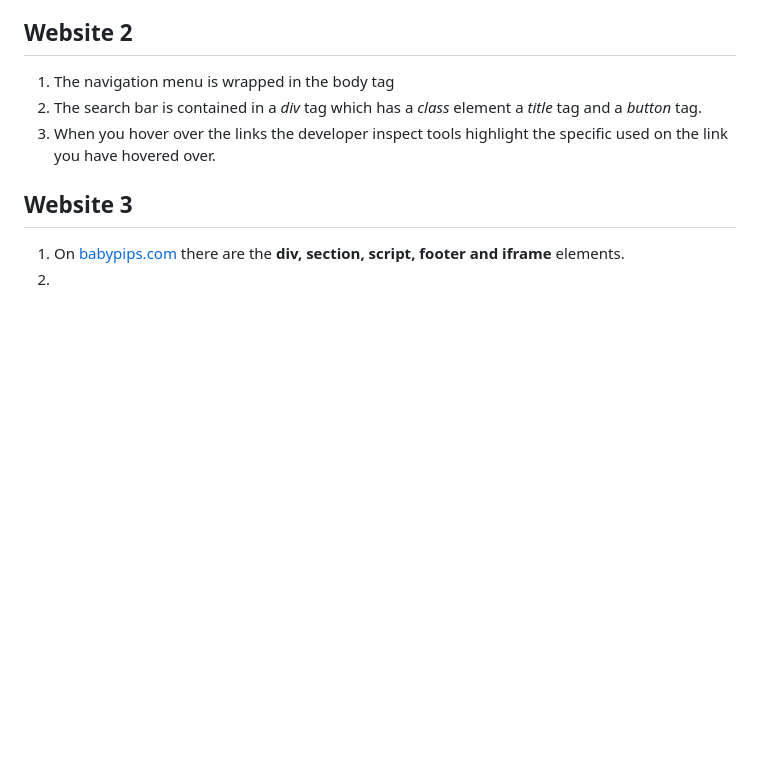
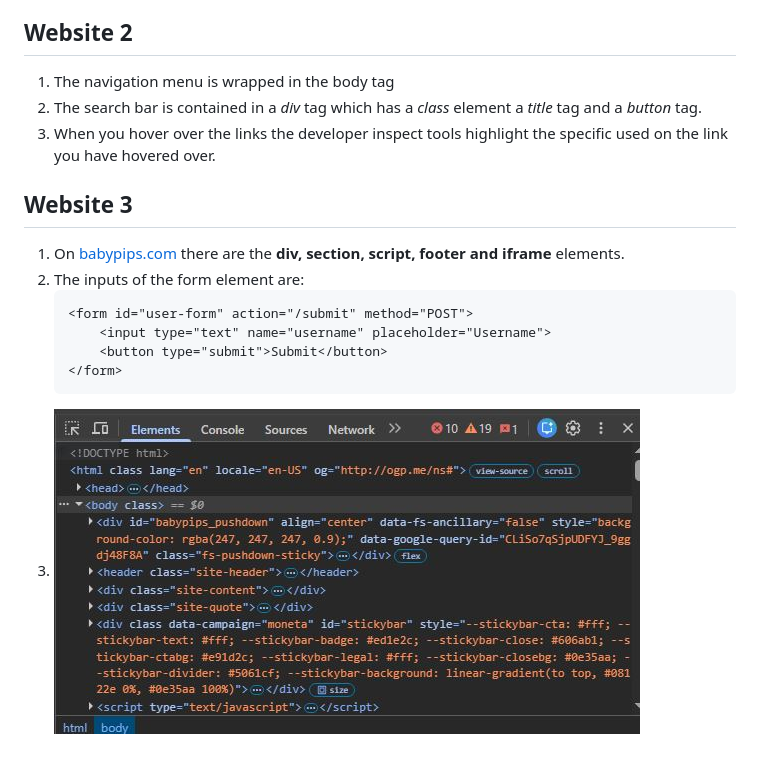
Before and after one commit to itskaysir/iyf-s11-week-01-itskaysir, a Markdown page: devtools-exploration.md, the part around the change. GitHub-like rendering; pictures changed too: images/elements.JPG (added); blank space fills up the shorter version.

Commit message:
finished task 1.2

````diff
--- a/devtools-exploration.md
+++ b/devtools-exploration.md
@@ -19,4 +19,11 @@
 
 ## Website 3
 1. On [babypips.com](https://www.babypips.com/) there are the **div, section, script, footer and iframe** elements.
-2.
+2. The inputs of the form element are:
+    ```html
+    <form id="user-form" action="/submit" method="POST">
+        <input type="text" name="username" placeholder="Username">
+        <button type="submit">Submit</button>
+    </form>
+    ```
+3. ![screenshot of the elements page](./images/elements.JPG)
````
